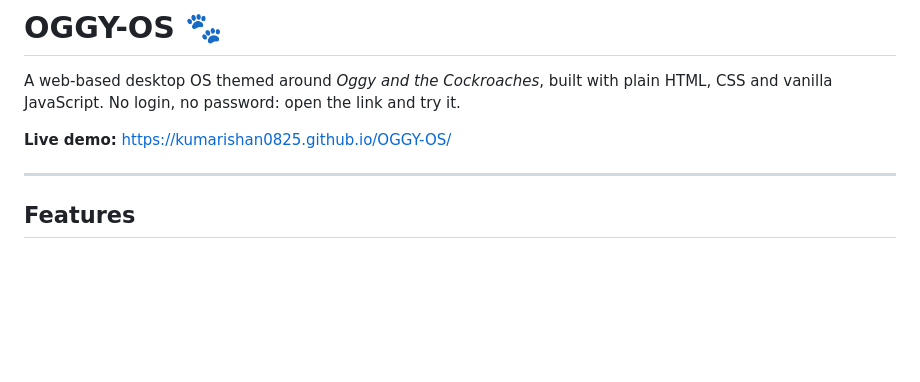
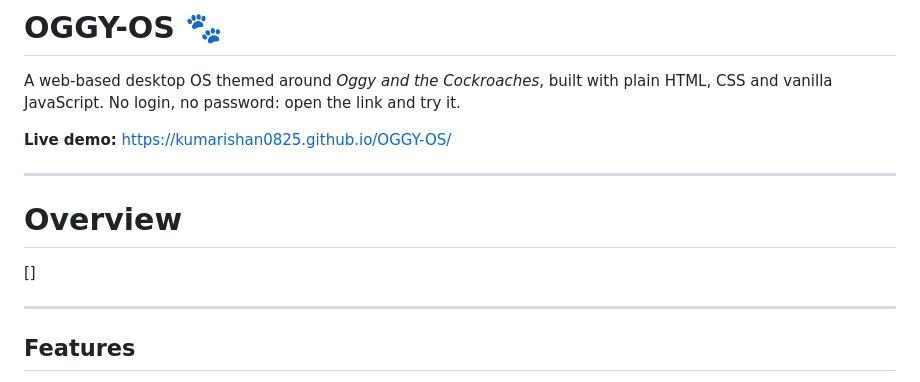
Before and after one commit to kumarishan0825/OGGY-OS, a Markdown page: README.md, the part around the change. GitHub-like rendering; blank space fills up the shorter version.

```diff
--- a/README.md
+++ b/README.md
@@ -3,6 +3,12 @@
 A web-based desktop OS themed around *Oggy and the Cockroaches*, built with plain HTML, CSS and vanilla JavaScript. No login, no password: open the link and try it.
 
 **Live demo:** https://kumarishan0825.github.io/OGGY-OS/
+
+---
+
+# Overview
+
+[]
 
 ---
 
```
